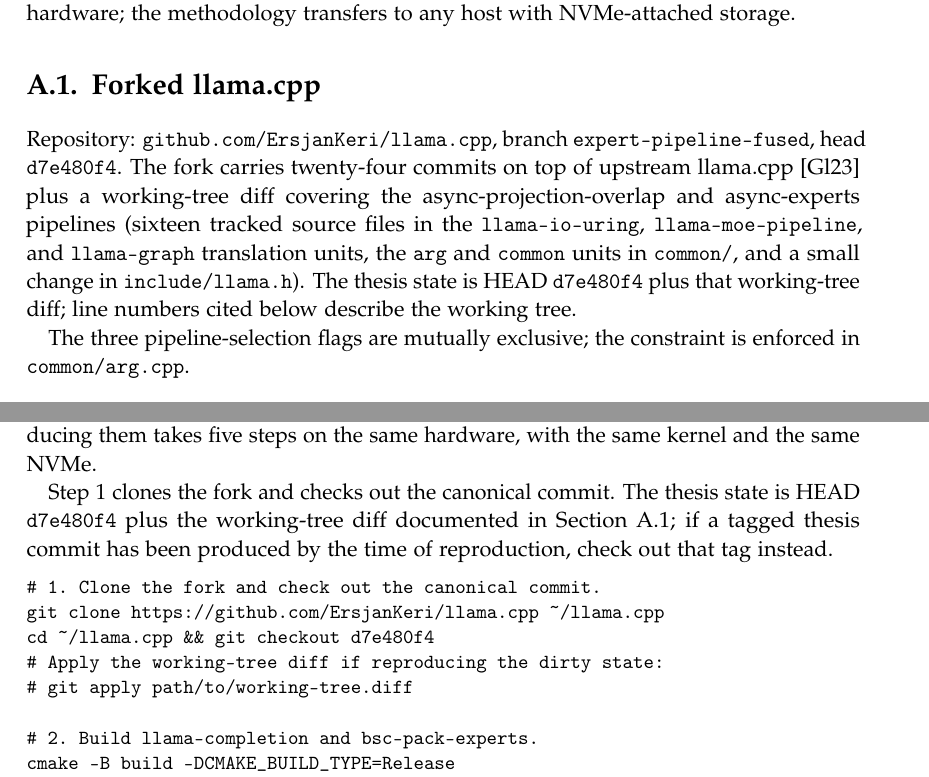
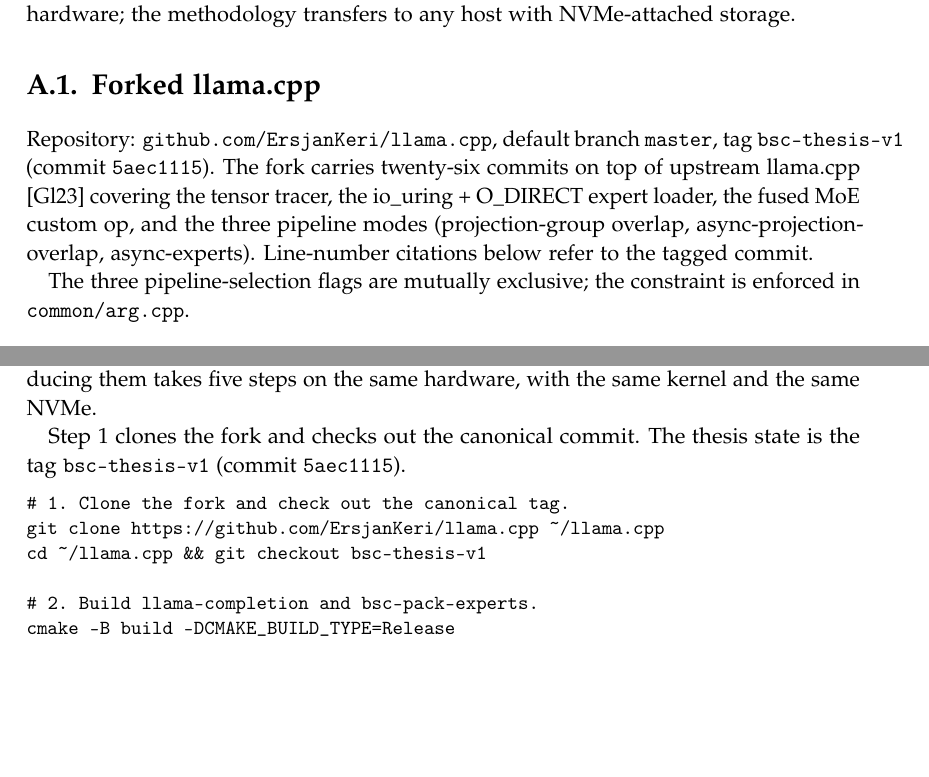
Before and after one commit to ErsjanKeri/BSC, a LaTeX thesis (thesis/main.tex, which reads thesis/chapters/A_software_artifacts.tex): two parts of pages 39 and 43 of 55, joined at a grey line, cut so that both start at the same text, the shorter picture padded with empty space. Compiled offline with pdfLaTeX.

Commit message:
thesis: pin appendix to fork tag bsc-thesis-v1
The fork is now committed (no working-tree diff) and master ==
expert-pipeline-fused == tag bsc-thesis-v1 (commit 5aec1115).

Updates appendix S A.1 and S A.5 to reference the immutable tag
instead of 'HEAD d7e480f4 plus working-tree diff', and updates the
reproduction recipe to 'git checkout bsc-thesis-v1' instead of the
explicit hash plus an apply-diff step.

```diff
--- a/thesis/chapters/A_software_artifacts.tex
+++ b/thesis/chapters/A_software_artifacts.tex
@@ -5,7 +5,7 @@
 
 \section{Forked llama.cpp}\label{sec:art-llamacpp}
 
-Repository: \texttt{github.com/ErsjanKeri/llama.cpp}, branch \texttt{expert-pipeline-fused}, head \texttt{d7e480f4}. The fork carries twenty-four commits on top of upstream llama.cpp \cite{ggerganov2023llamacpp} plus a working-tree diff covering the async-projection-overlap and async-experts pipelines (sixteen tracked source files in the \texttt{llama-io-uring}, \texttt{llama-moe-pipeline}, and \texttt{llama-graph} translation units, the \texttt{arg} and \texttt{common} units in \texttt{common/}, and a small change in \texttt{include/llama.h}). The thesis state is HEAD \texttt{d7e480f4} plus that working-tree diff; line numbers cited below describe the working tree.
+Repository: \texttt{github.com/ErsjanKeri/llama.cpp}, default branch \texttt{master}, tag \texttt{bsc-thesis-v1} (commit \texttt{5aec1115}). The fork carries twenty-six commits on top of upstream llama.cpp \cite{ggerganov2023llamacpp} covering the tensor tracer, the io\_uring + O\_DIRECT expert loader, the fused MoE custom op, and the three pipeline modes (projection-group overlap, async-projection-overlap, async-experts). Line-number citations below refer to the tagged commit.
 
 \begin{table}[htbp]
 \caption{Runtime flags introduced by the fork.}
@@ -102,14 +102,12 @@
 
 The canonical sweep at \texttt{cgroup\_20260501\_191023/} (GPT-OSS-20B) and \texttt{cgroup\_20260502\_140144/} (GPT-OSS-120B) produced the headline numbers cited in \autoref{chapter:evaluation}. Reproducing them takes five steps on the same hardware, with the same kernel and the same NVMe.
 
-Step 1 clones the fork and checks out the canonical commit. The thesis state is HEAD \texttt{d7e480f4} plus the working-tree diff documented in \autoref{sec:art-llamacpp}; if a tagged thesis commit has been produced by the time of reproduction, check out that tag instead.
+Step 1 clones the fork and checks out the canonical commit. The thesis state is the tag \texttt{bsc-thesis-v1} (commit \texttt{5aec1115}).
 
 \begin{lstlisting}[basicstyle=\ttfamily\small,breaklines=true]
-# 1. Clone the fork and check out the canonical commit.
+# 1. Clone the fork and check out the canonical tag.
 git clone https://github.com/ErsjanKeri/llama.cpp ~/llama.cpp
-cd ~/llama.cpp && git checkout d7e480f4
-# Apply the working-tree diff if reproducing the dirty state:
-#   git apply path/to/working-tree.diff
+cd ~/llama.cpp && git checkout bsc-thesis-v1
 
 # 2. Build llama-completion and bsc-pack-experts.
 cmake -B build -DCMAKE_BUILD_TYPE=Release
```
Also changed, not shown: thesis/chapters/A_software_artifacts.tex (2 more changed lines), 1 other file.
